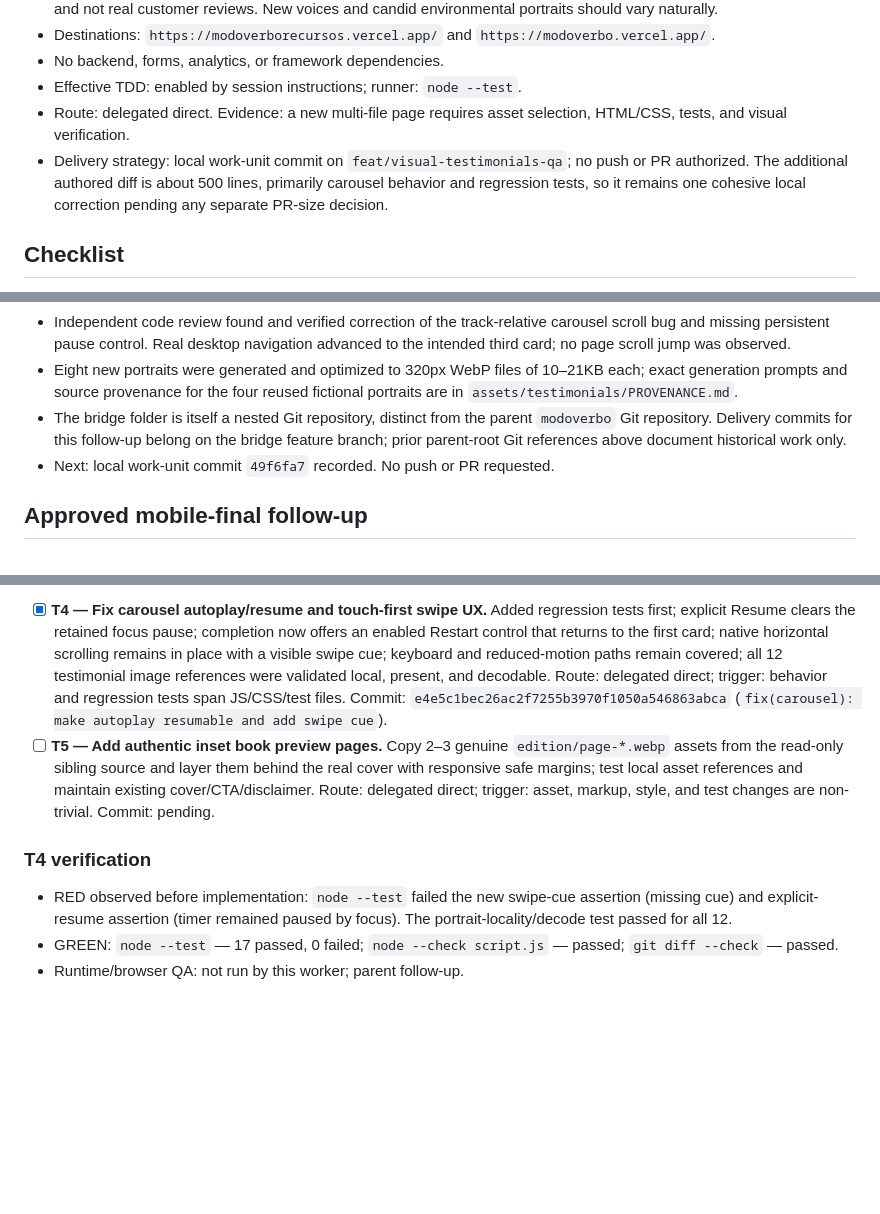
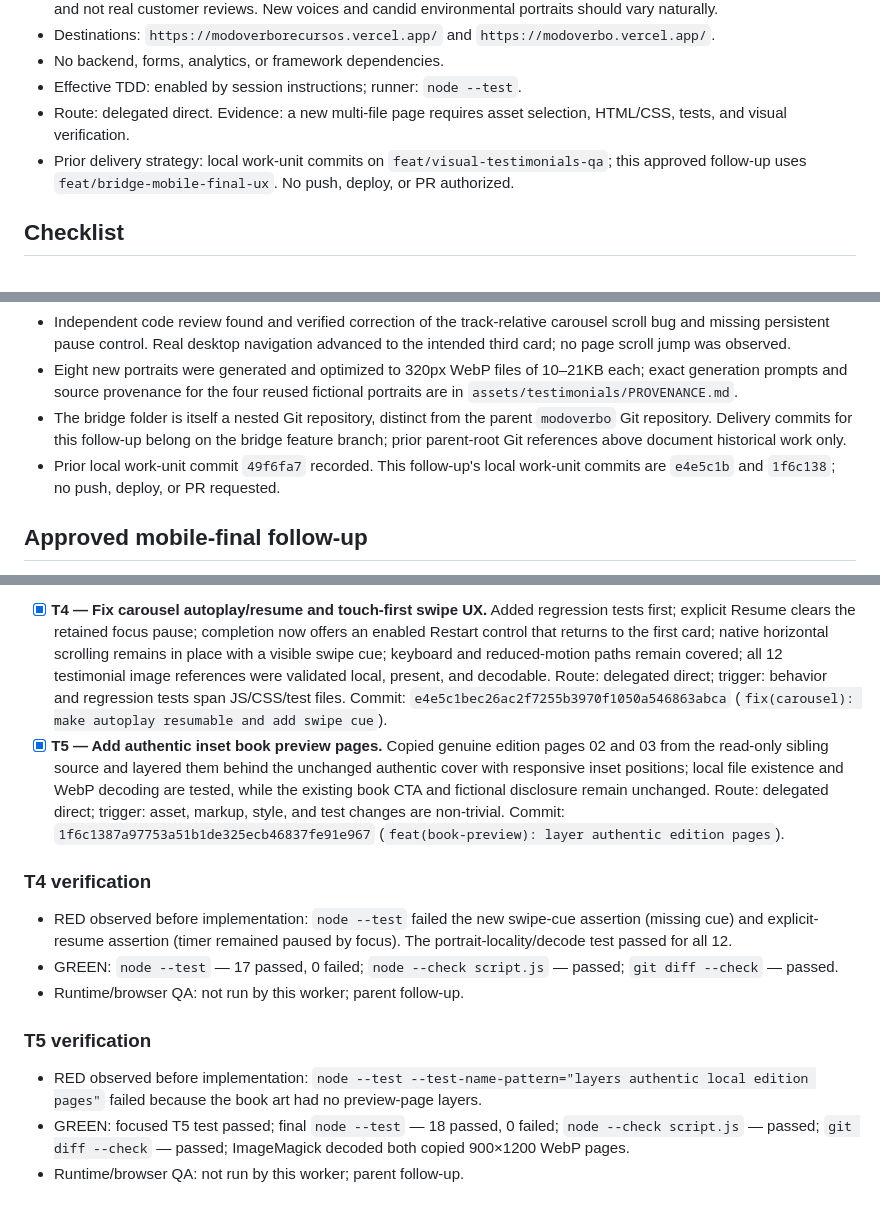
Before and after one commit to modoverbo/pagina-puente-modoverbo, a Markdown page: odd/tasks/modoverbo-bridge.md, 3 parts joined by grey strips. Rendered like a GitHub page; blank space fills up the shorter version.

Commit message:
docs(odd): record bridge follow-up verification

```diff
--- a/odd/tasks/modoverbo-bridge.md
+++ b/odd/tasks/modoverbo-bridge.md
@@ -15,7 +15,7 @@ Social visitors need a fast, recognizable destination instead of choosing betwee
 - No backend, forms, analytics, or framework dependencies.
 - Effective TDD: enabled by session instructions; runner: `node --test`.
 - Route: delegated direct. Evidence: a new multi-file page requires asset selection, HTML/CSS, tests, and visual verification.
-- Delivery strategy: local work-unit commit on `feat/visual-testimonials-qa`; no push or PR authorized. The additional authored diff is about 500 lines, primarily carousel behavior and regression tests, so it remains one cohesive local correction pending any separate PR-size decision.
+- Prior delivery strategy: local work-unit commits on `feat/visual-testimonials-qa`; this approved follow-up uses `feat/bridge-mobile-final-ux`. No push, deploy, or PR authorized.
 
 ## Checklist
 - [x] **T1 — Publish the bridge page.** Wrote failing tests for structure, exact destinations, and local assets; built the semantic HTML/CSS page; copied the supplied portrait and authentic cover; verified mobile and desktop layouts. Work-unit commit: `ef28cb2`.
@@ -45,7 +46,7 @@ Social visitors need a fast, recognizable destination instead of choosing betwee
 - Independent code review found and verified correction of the track-relative carousel scroll bug and missing persistent pause control. Real desktop navigation advanced to the intended third card; no page scroll jump was observed.
 - Eight new portraits were generated and optimized to 320px WebP files of 10–21KB each; exact generation prompts and source provenance for the four reused fictional portraits are in `assets/testimonials/PROVENANCE.md`.
 - The bridge folder is itself a nested Git repository, distinct from the parent `modoverbo` Git repository. Delivery commits for this follow-up belong on the bridge feature branch; prior parent-root Git references above document historical work only.
-- Next: local work-unit commit `49f6fa7` recorded. No push or PR requested.
+- Prior local work-unit commit `49f6fa7` recorded. This follow-up's local work-unit commits are `e4e5c1b` and `1f6c138`; no push, deploy, or PR requested.
 
 ## Approved mobile-final follow-up
 - Authorized branch: `feat/bridge-mobile-final-ux`; sibling repositories are read-only asset sources. Do not push, deploy, or open a PR.
@@ -55,9 +56,14 @@ Social visitors need a fast, recognizable destination instead of choosing betwee
 - Acceptance/checks: autoplay continues while Resume remains focused and can restart at the end; touch-first swipe UX uses native scrolling and has a visible cue while preserving keyboard/reduced-motion support; testimonial `<img>` paths are local, exist, and decode; 2–3 genuine edition preview pages appear behind the cover with responsive inset margins; fictional disclaimer and all CTAs stay unchanged; `node --test`, `node --check script.js`, `git diff --check`, local-image/path validation and WebP decoding where available.
 - Browser runtime QA is a parent follow-up; do not claim it was run here.
 - [x] **T4 — Fix carousel autoplay/resume and touch-first swipe UX.** Added regression tests first; explicit Resume clears the retained focus pause; completion now offers an enabled Restart control that returns to the first card; native horizontal scrolling remains in place with a visible swipe cue; keyboard and reduced-motion paths remain covered; all 12 testimonial image references were validated local, present, and decodable. Route: delegated direct; trigger: behavior and regression tests span JS/CSS/test files. Commit: `e4e5c1bec26ac2f7255b3970f1050a546863abca` (`fix(carousel): make autoplay resumable and add swipe cue`).
-- [ ] **T5 — Add authentic inset book preview pages.** Copy 2–3 genuine `edition/page-*.webp` assets from the read-only sibling source and layer them behind the real cover with responsive safe margins; test local asset references and maintain existing cover/CTA/disclaimer. Route: delegated direct; trigger: asset, markup, style, and test changes are non-trivial. Commit: pending.
+- [x] **T5 — Add authentic inset book preview pages.** Copied genuine edition pages 02 and 03 from the read-only sibling source and layered them behind the unchanged authentic cover with responsive inset positions; local file existence and WebP decoding are tested, while the existing book CTA and fictional disclosure remain unchanged. Route: delegated direct; trigger: asset, markup, style, and test changes are non-trivial. Commit: `1f6c1387a97753a51b1de325ecb46837fe91e967` (`feat(book-preview): layer authentic edition pages`).
 
 ### T4 verification
 - RED observed before implementation: `node --test` failed the new swipe-cue assertion (missing cue) and explicit-resume assertion (timer remained paused by focus). The portrait-locality/decode test passed for all 12.
 - GREEN: `node --test` — 17 passed, 0 failed; `node --check script.js` — passed; `git diff --check` — passed.
 - Runtime/browser QA: not run by this worker; parent follow-up.
+
+### T5 verification
+- RED observed before implementation: `node --test --test-name-pattern="layers authentic local edition pages"` failed because the book art had no preview-page layers.
+- GREEN: focused T5 test passed; final `node --test` — 18 passed, 0 failed; `node --check script.js` — passed; `git diff --check` — passed; ImageMagick decoded both copied 900×1200 WebP pages.
+- Runtime/browser QA: not run by this worker; parent follow-up.
```
Also changed, not shown: other parts of odd/tasks/modoverbo-bridge.md (+1 -0 lines).
